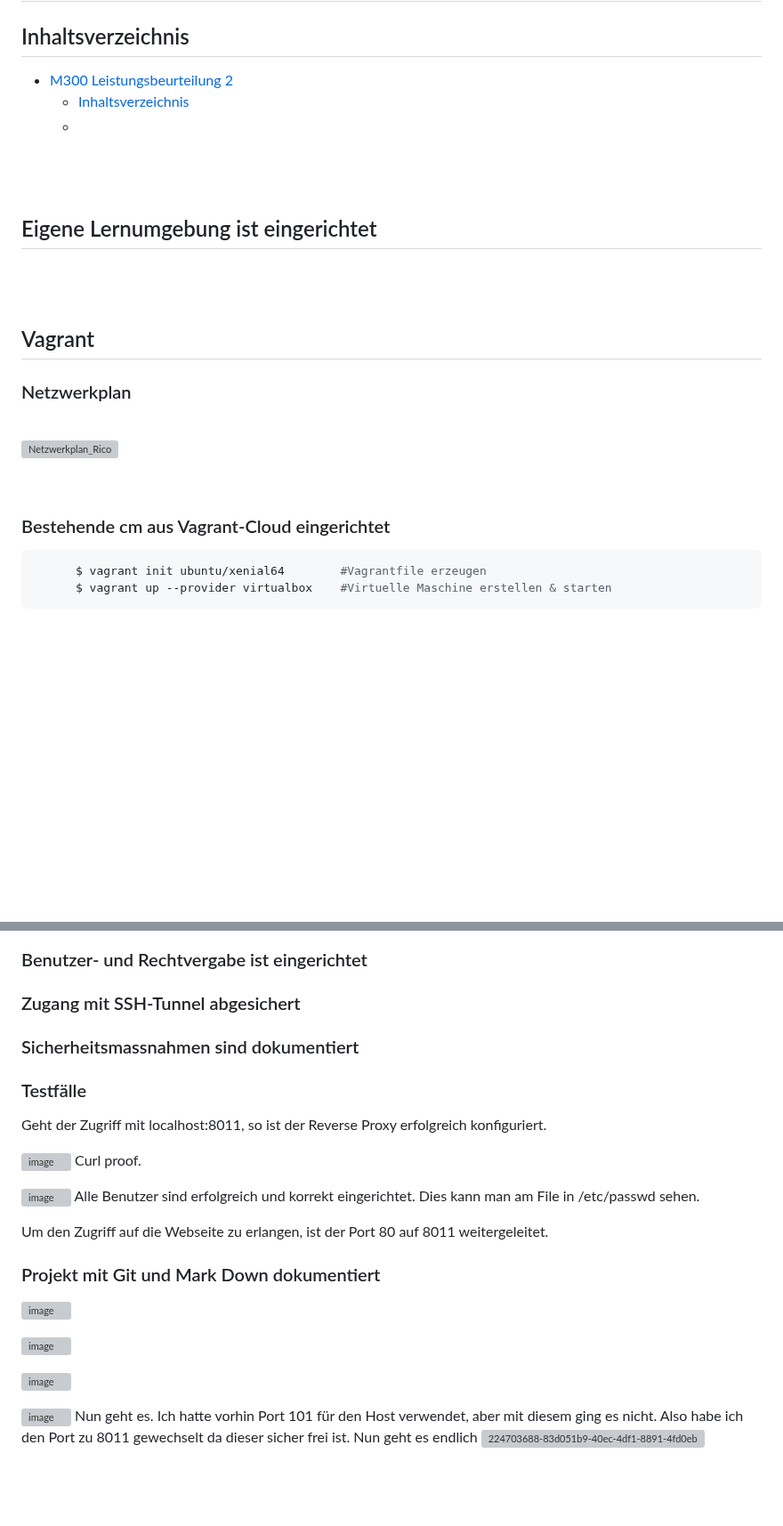
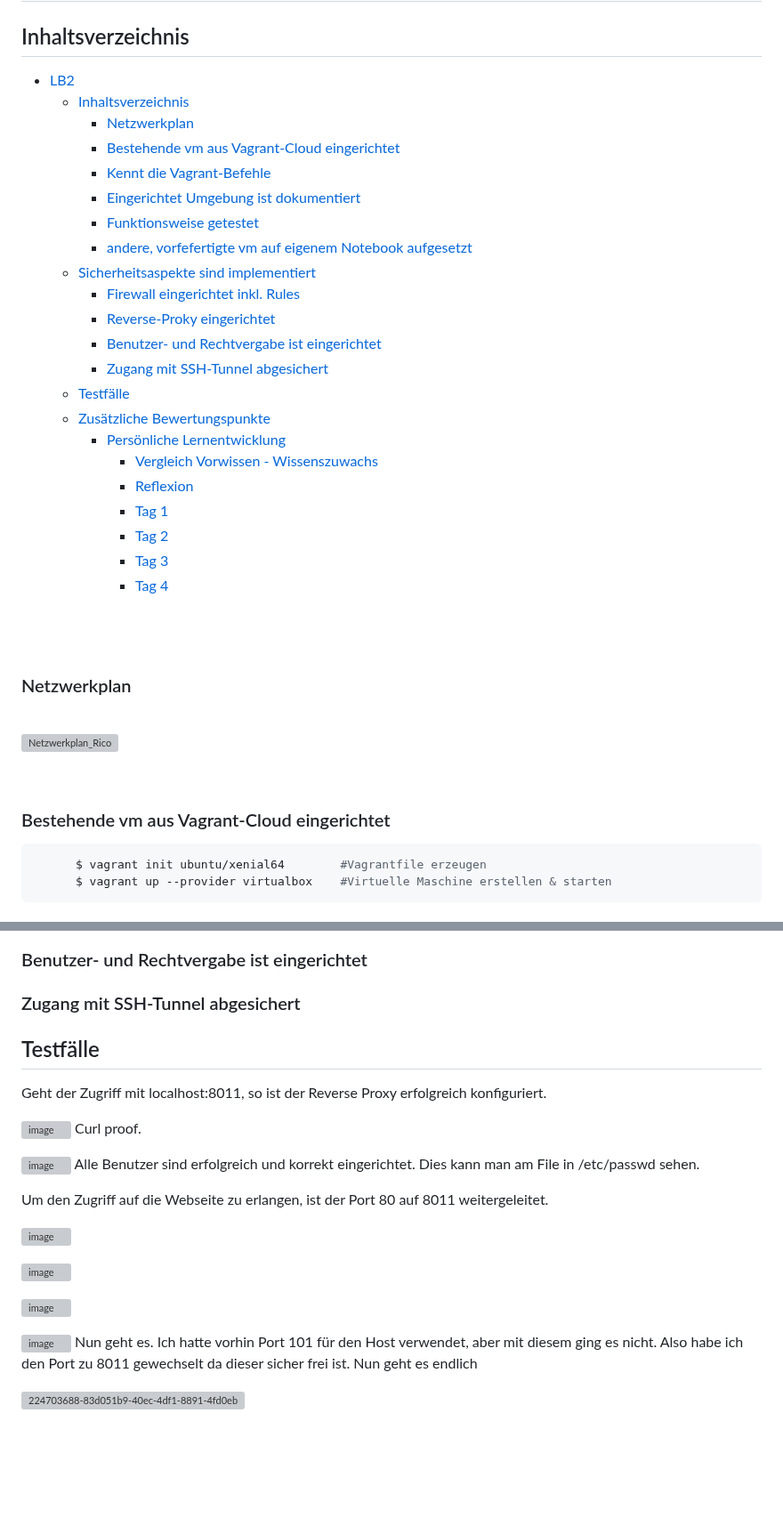
Before and after one commit to Rico17200/M3000R, a Markdown page: LB2/README.md, 2 parts joined by grey strips. Shown at 89% size. GitHub-like rendering; blank space fills up the shorter version; grey boxes are pictures that could not be loaded.

````diff
--- a/LB2/README.md
+++ b/LB2/README.md
@@ -1,22 +1,31 @@
 # LB2
 
 ## Inhaltsverzeichnis
-- [M300 Leistungsbeurteilung 2](#LB2)
-  - [Inhaltsverzeichnis](#Inhaltsverzeichnis)
-  -
-
-<br>
-
-
-<br>
-
-## Eigene Lernumgebung ist eingerichtet
-
+- [LB2](#lb2)
+  - [Inhaltsverzeichnis](#inhaltsverzeichnis)
+    - [Netzwerkplan](#netzwerkplan)
+    - [Bestehende vm aus Vagrant-Cloud eingerichtet](#bestehende-vm-aus-vagrant-cloud-eingerichtet)
+    - [Kennt die Vagrant-Befehle](#kennt-die-vagrant-befehle)
+    - [Eingerichtet Umgebung ist dokumentiert](#eingerichtet-umgebung-ist-dokumentiert)
+    - [Funktionsweise getestet](#funktionsweise-getestet)
+    - [andere, vorfefertigte vm auf eigenem Notebook aufgesetzt](#andere-vorfefertigte-vm-auf-eigenem-notebook-aufgesetzt)
+  - [Sicherheitsaspekte sind implementiert](#sicherheitsaspekte-sind-implementiert)
+    - [Firewall eingerichtet inkl. Rules](#firewall-eingerichtet-inkl-rules)
+    - [Reverse-Proky eingerichtet](#reverse-proky-eingerichtet)
+    - [Benutzer- und Rechtvergabe ist eingerichtet](#benutzer--und-rechtvergabe-ist-eingerichtet)
+    - [Zugang mit SSH-Tunnel abgesichert](#zugang-mit-ssh-tunnel-abgesichert)
+  - [Testfälle](#testfälle)
+  - [Zusätzliche Bewertungspunkte](#zusätzliche-bewertungspunkte)
+    - [Persönliche Lernentwicklung](#persönliche-lernentwicklung)
+      - [Vergleich Vorwissen - Wissenszuwachs](#vergleich-vorwissen---wissenszuwachs)
+      - [Reflexion](#reflexion)
+      - [Tag 1](#tag-1)
+      - [Tag 2](#tag-2)
+      - [Tag 3](#tag-3)
+      - [Tag 4](#tag-4)
 
 <br>
 <br>
-
-## Vagrant
 
 ### Netzwerkplan
 <br>
@@ -25,7 +34,7 @@
 
 <br>
 
-### Bestehende cm aus Vagrant-Cloud eingerichtet
+### Bestehende vm aus Vagrant-Cloud eingerichtet
 ```Shell
       $ vagrant init ubuntu/xenial64        #Vagrantfile erzeugen
       $ vagrant up --provider virtualbox    #Virtuelle Maschine erstellen & starten
@@ -152,9 +161,8 @@ Vagrant Config Ende
 
 ### Zugang mit SSH-Tunnel abgesichert
 
-### Sicherheitsmassnahmen sind dokumentiert
 
-### Testfälle
+## Testfälle
 Geht der Zugriff mit localhost:8011, so ist der Reverse Proxy erfolgreich konfiguriert.
 
 ![image](https://user-images.githubusercontent.com/125886145/224703206-37f4d4fb-0d38-4f97-a0b7-fdc0dab19ced.png)
@@ -165,7 +173,7 @@ Alle Benutzer sind erfolgreich und korrekt eingerichtet. Dies kann man am File i
 
 Um den Zugriff auf die Webseite zu erlangen, ist der Port 80 auf 8011 weitergeleitet.
 
-### Projekt mit Git und Mark Down dokumentiert
+
 ![image](https://user-images.githubusercontent.com/125886145/223121317-29f7e78a-3862-4c36-a0b2-55c8ed210ff7.png)
 
 ![image](https://user-images.githubusercontent.com/125886145/223127282-733c59d2-8501-4624-9401-62e7eb994f6b.png)
@@ -178,6 +186,7 @@ Um den Zugriff auf die Webseite zu erlangen, ist der Port 80 auf 8011 weitergele
 
 ![image](https://user-images.githubusercontent.com/125886145/223137480-1a4c15ec-11ff-492c-9d05-fd76f79633fe.png)
 Nun geht es. Ich hatte vorhin Port 101 für den Host verwendet, aber mit diesem ging es nicht. Also habe ich den Port zu 8011 gewechselt da dieser sicher frei ist. Nun geht es endlich
+
 ![224703688-83d051b9-40ec-4df1-8891-4fd0eb801e12](https://user-images.githubusercontent.com/125886145/224703792-86e986ad-d445-47ac-8703-71b016c5be8c.png)
 
 
````
Also changed, not shown: other parts of LB2/README.md (+2 -0 lines).
